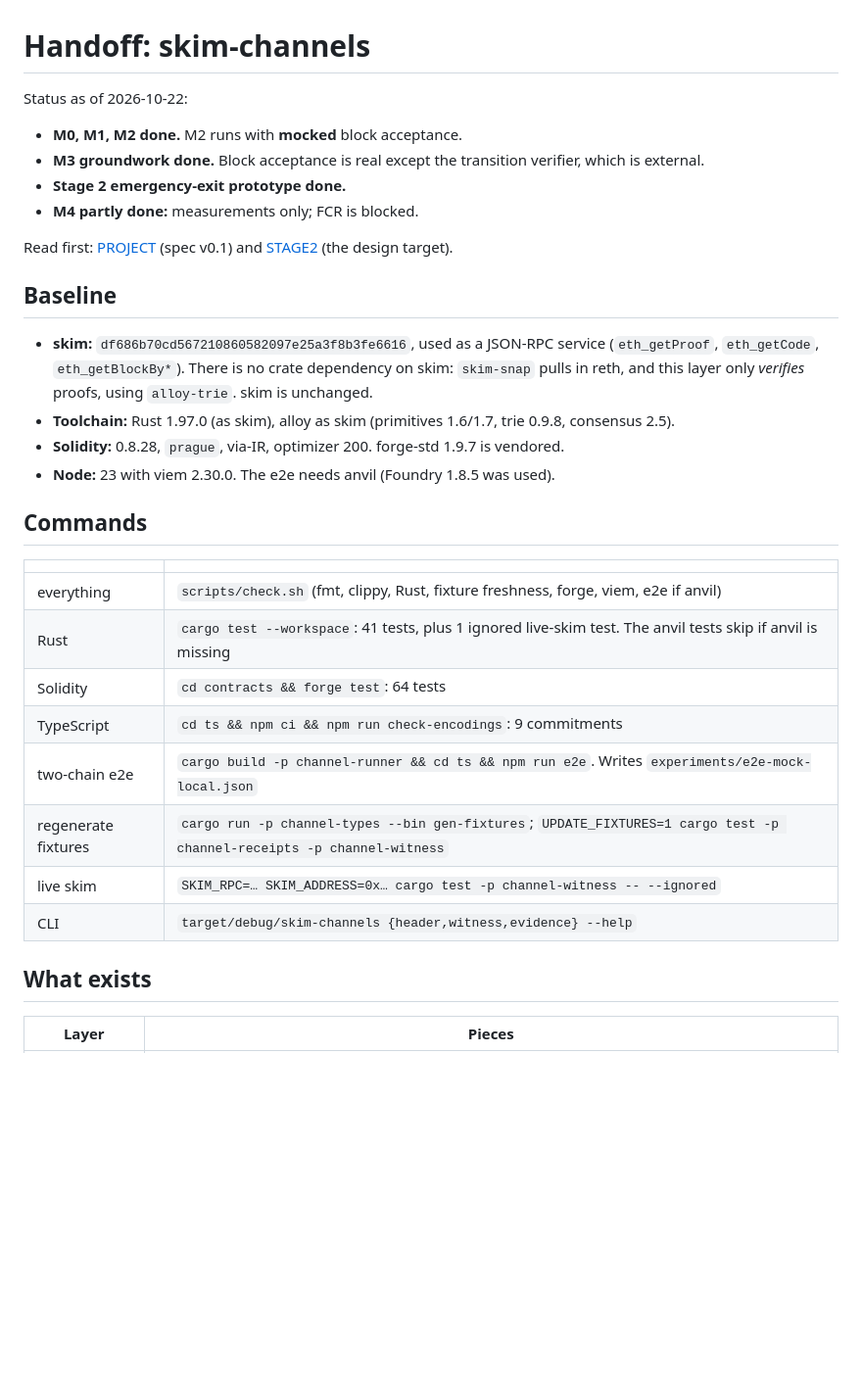
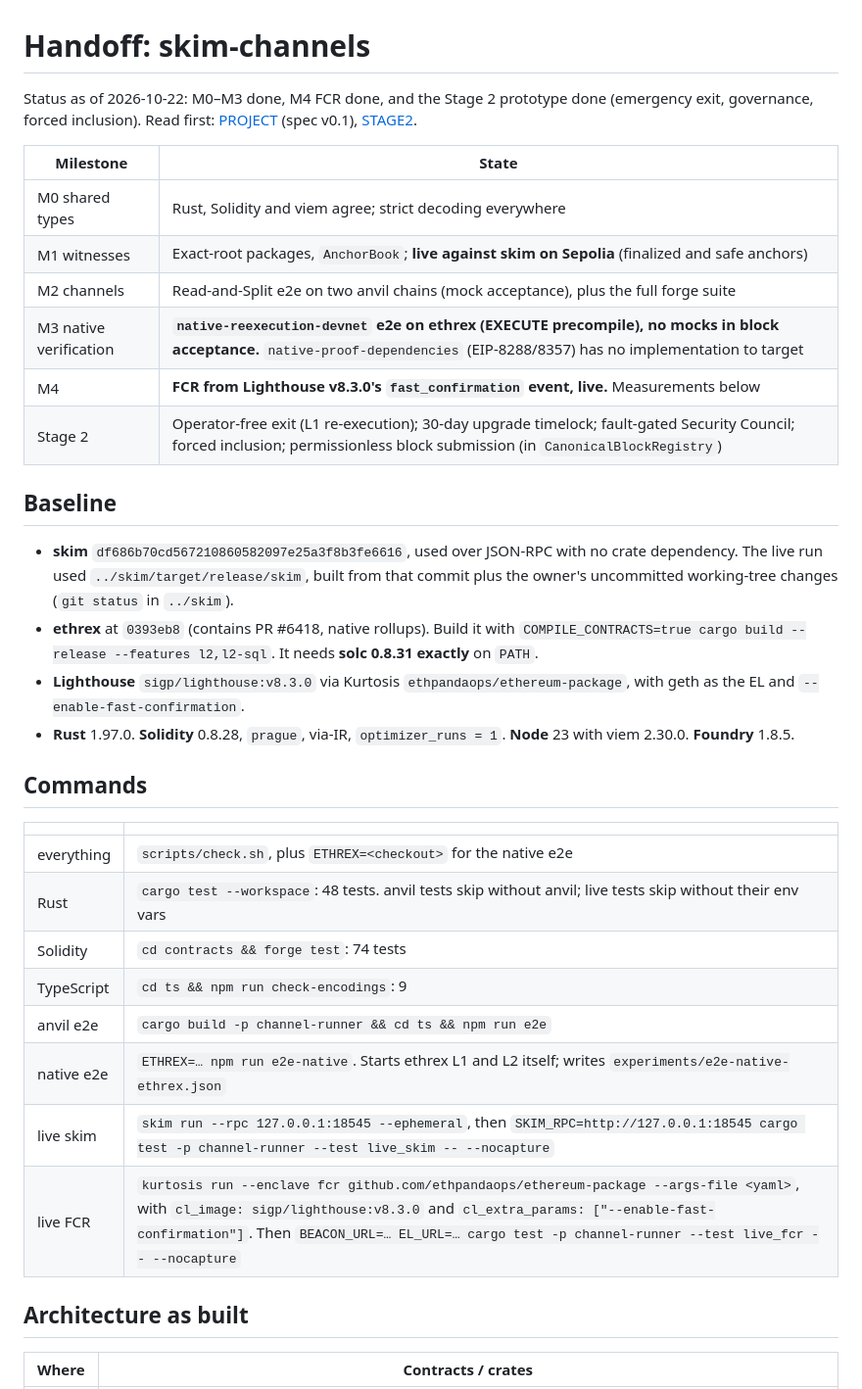
Before and after one commit to leekt/skim-channels, a Markdown page: docs/HANDOFF.md, the part around one of its changes. Shown at 98% size. Rendered like a GitHub page; blank space fills up the shorter version.

```diff
--- a/docs/HANDOFF.md
+++ b/docs/HANDOFF.md
@@ -1,36 +1,41 @@
 # Handoff: skim-channels
 
-Status as of 2026-10-22:
-- **M0, M1, M2 done.** M2 runs with **mocked** block acceptance.
-- **M3 groundwork done.** Block acceptance is real except the transition verifier, which is
-  external.
-- **Stage 2 emergency-exit prototype done.**
-- **M4 partly done:** measurements only; FCR is blocked.
+Status as of 2026-10-22: M0–M3 done, M4 FCR done, and the Stage 2 prototype done (emergency exit,
+governance, forced inclusion). Read first: [PROJECT](PROJECT.md) (spec v0.1), [STAGE2](STAGE2.md).
 
-Read first: [PROJECT](PROJECT.md) (spec v0.1) and [STAGE2](STAGE2.md) (the design target).
+| Milestone | State |
+|---|---|
+| M0 shared types | Rust, Solidity and viem agree; strict decoding everywhere |
+| M1 witnesses | Exact-root packages, `AnchorBook`; **live against skim on Sepolia** (finalized and safe anchors) |
+| M2 channels | Read-and-Split e2e on two anvil chains (mock acceptance), plus the full forge suite |
+| M3 native verification | **`native-reexecution-devnet` e2e on ethrex (EXECUTE precompile), no mocks in block acceptance.** `native-proof-dependencies` (EIP-8288/8357) has no implementation to target |
+| M4 | **FCR from Lighthouse v8.3.0's `fast_confirmation` event, live.** Measurements below |
+| Stage 2 | Operator-free exit (L1 re-execution); 30-day upgrade timelock; fault-gated Security Council; forced inclusion; permissionless block submission (in `CanonicalBlockRegistry`) |
 
 ## Baseline
-- **skim:** `df686b70cd567210860582097e25a3f8b3fe6616`, used as a JSON-RPC service
-  (`eth_getProof`, `eth_getCode`, `eth_getBlockBy*`). There is no crate dependency on skim:
-  `skim-snap` pulls in reth, and this layer only *verifies* proofs, using `alloy-trie`. skim is
-  unchanged.
-- **Toolchain:** Rust 1.97.0 (as skim), alloy as skim (primitives 1.6/1.7, trie 0.9.8,
-  consensus 2.5).
-- **Solidity:** 0.8.28, `prague`, via-IR, optimizer 200. forge-std 1.9.7 is vendored.
-- **Node:** 23 with viem 2.30.0. The e2e needs anvil (Foundry 1.8.5 was used).
+- **skim** `df686b70cd567210860582097e25a3f8b3fe6616`, used over JSON-RPC with no crate
+  dependency. The live run used `../skim/target/release/skim`, built from that commit plus the
+  owner's uncommitted working-tree changes (`git status` in `../skim`).
+- **ethrex** at `0393eb8` (contains PR #6418, native rollups). Build it with
+  `COMPILE_CONTRACTS=true cargo build --release --features l2,l2-sql`. It needs **solc 0.8.31
+  exactly** on `PATH`.
+- **Lighthouse** `sigp/lighthouse:v8.3.0` via Kurtosis `ethpandaops/ethereum-package`, with
+  geth as the EL and `--enable-fast-confirmation`.
+- **Rust** 1.97.0. **Solidity** 0.8.28, `prague`, via-IR, `optimizer_runs = 1`. **Node** 23
+  with viem 2.30.0. **Foundry** 1.8.5.
 
 ## Commands
 | | |
 |---|---|
-| everything | `scripts/check.sh` (fmt, clippy, Rust, fixture freshness, forge, viem, e2e if anvil) |
-| Rust | `cargo test --workspace`: 41 tests, plus 1 ignored live-skim test. The anvil tests skip if anvil is missing |
-| Solidity | `cd contracts && forge test`: 64 tests |
-| TypeScript | `cd ts && npm ci && npm run check-encodings`: 9 commitments |
-| two-chain e2e | `cargo build -p channel-runner && cd ts && npm run e2e`. Writes `experiments/e2e-mock-local.json` |
-| regenerate fixtures | `cargo run -p channel-types --bin gen-fixtures`; `UPDATE_FIXTURES=1 cargo test -p channel-receipts -p channel-witness` |
-| live skim | `SKIM_RPC=… SKIM_ADDRESS=0x… cargo test -p channel-witness -- --ignored` |
-| CLI | `target/debug/skim-channels {header,witness,evidence} --help` |
+| everything | `scripts/check.sh`, plus `ETHREX=<checkout>` for the native e2e |
+| Rust | `cargo test --workspace`: 48 tests. anvil tests skip without anvil; live tests skip without their env vars |
+| Solidity | `cd contracts && forge test`: 74 tests |
+| TypeScript | `cd ts && npm run check-encodings`: 9 |
+| anvil e2e | `cargo build -p channel-runner && cd ts && npm run e2e` |
+| native e2e | `ETHREX=… npm run e2e-native`. Starts ethrex L1 and L2 itself; writes `experiments/e2e-native-ethrex.json` |
+| live skim | `skim run --rpc 127.0.0.1:18545 --ephemeral`, then `SKIM_RPC=http://127.0.0.1:18545 cargo test -p channel-runner --test live_skim -- --nocapture` |
+| live FCR | `kurtosis run --enclave fcr github.com/ethpandaops/ethereum-package --args-file <yaml>`, with `cl_image: sigp/lighthouse:v8.3.0` and `cl_extra_params: ["--enable-fast-confirmation"]`. Then `BEACON_URL=… EL_URL=… cargo test -p channel-runner --test live_fcr -- --nocapture` |
 
-## What exists
-| Layer | Pieces |
+## Architecture as built
+| Where | Contracts / crates |
 |---|---|
```
Also changed, not shown: other parts of docs/HANDOFF.md (+87 -121 lines).
